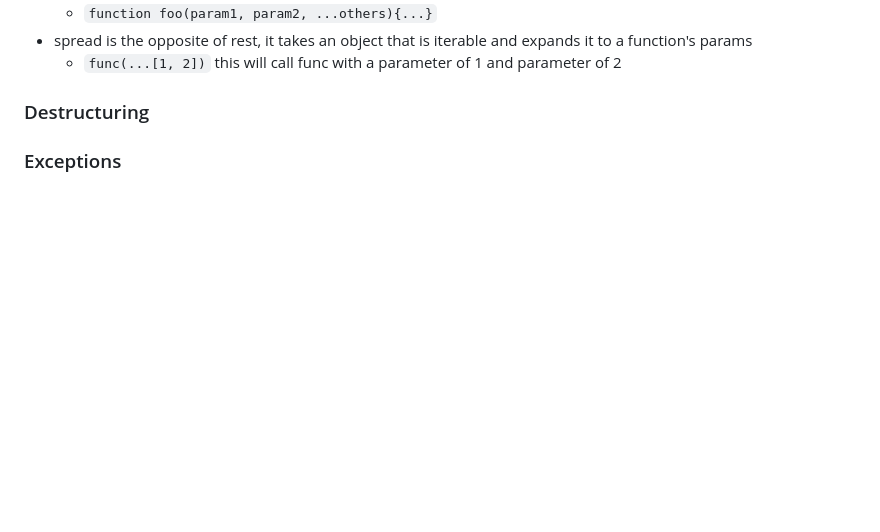
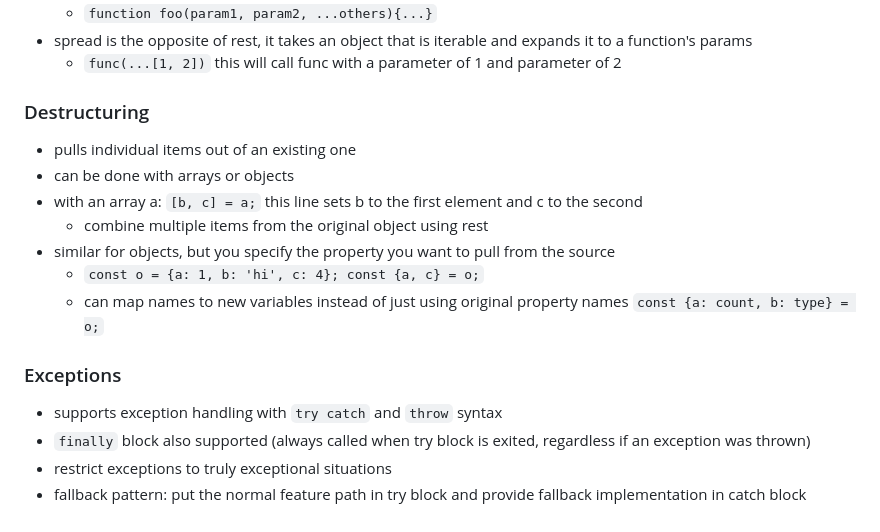
Before and after one commit to rileywoolf/startup, a Markdown page: README.md, the part around the change. Rendered like a GitHub page; blank space fills up the shorter version.

Commit message:
added destructuring and exception notes

```diff
--- a/README.md
+++ b/README.md
@@ -198,4 +198,17 @@ const obj = {
 
 ### Destructuring
 
+- pulls individual items out of an existing one
+- can be done with arrays or objects
+- with an array a: `[b, c] = a;` this line sets b to the first element and c to the second
+  - combine multiple items from the original object using rest
+- similar for objects, but you specify the property you want to pull from the source
+  - `const o = {a: 1, b: 'hi', c: 4}; const {a, c} = o;`
+  - can map names to new variables instead of just using original property names `const {a: count, b: type} = o;`
+
 ### Exceptions
+
+- supports exception handling with `try catch` and `throw` syntax
+- `finally` block also supported (always called when try block is exited, regardless if an exception was thrown)
+- restrict exceptions to truly exceptional situations
+- fallback pattern: put the normal feature path in try block and provide fallback implementation in catch block
```
